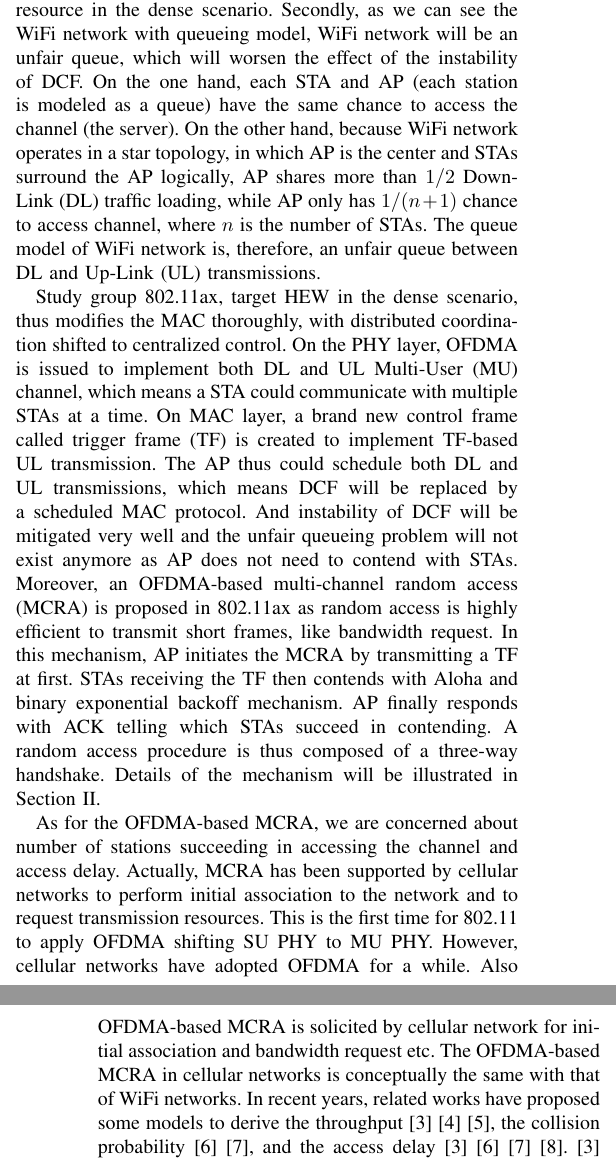
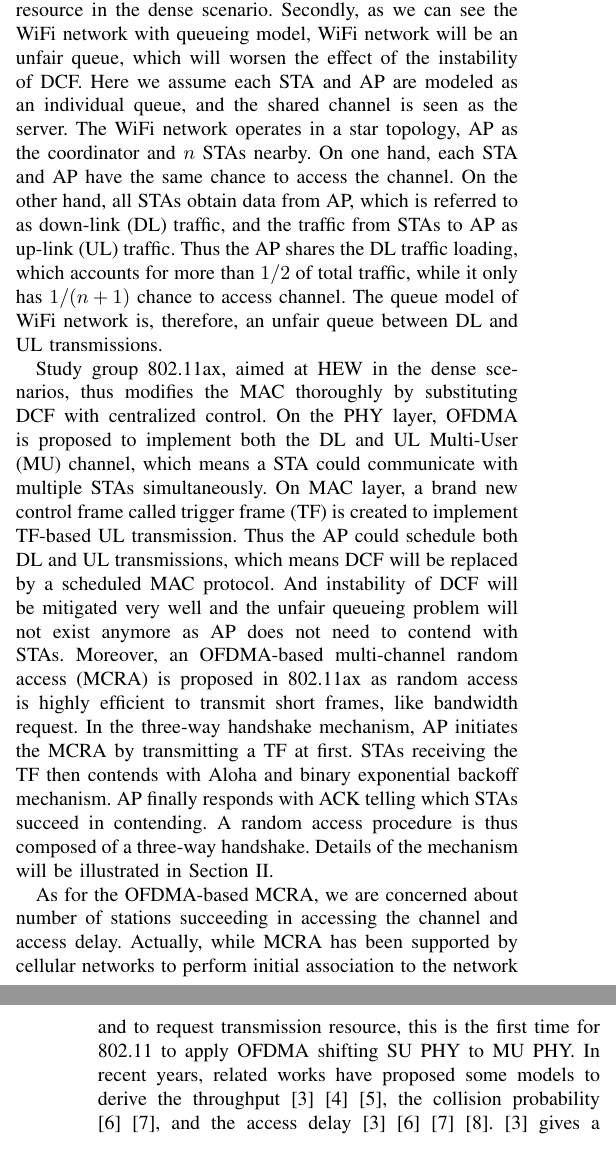
Before and after one commit to frank2679/paper_MCRA, a LaTeX paper (bare_jrnl.tex): two parts of the columns of pages 1 and 2 of 10, joined at a grey line, cut so that both start at the same text. Compiled offline with pdfLaTeX; a missing font is replaced by an installed copy or a similar font; a LaTeX package or settings file that is missing is left out.

Commit message:
merge modification from Jet

```diff
--- a/bare_jrnl.tex
+++ b/bare_jrnl.tex
@@ -498,19 +497,21 @@ The collision is caused by two problems, problem of unstable DCF and unfair queu
 First, DCF is inherently unstable as it is a random access protocol.
 Collisions will consume even more spectrum resource in the dense scenario.
 Secondly, as we can see the WiFi network with queueing model, WiFi network will be an unfair queue, which will worsen the effect of the instability of DCF.
-On the one hand, each STA and AP  (each station is modeled as a queue) have the same chance to access the channel (the server).
-On the other hand, because WiFi network operates in a star topology, in which AP is the center and STAs surround the AP logically, AP shares more than $1/2$ Down-Link (DL) traffic loading, while AP only has $1/(n+1)$ chance to access channel, where $n$ is the number of STAs.
-The queue model of WiFi network is, therefore, an unfair queue between DL and Up-Link (UL) transmissions.
+Here we assume each STA and AP are modeled as an individual queue, and the shared channel is seen as the server. The WiFi network operates in a star topology, AP as the coordinator and $n$ STAs nearby.
+On one hand, each STA and AP have the same chance to access the channel.
+On the other hand, all STAs obtain data from AP, which is referred to as down-link (DL) traffic, and the traffic from STAs to AP as up-link (UL) traffic.
+Thus the AP shares the DL traffic loading, which accounts for more than $1/2$ of total traffic, while it only has $1/(n+1)$ chance to access channel.
+The queue model of WiFi network is, therefore, an unfair queue between DL and UL transmissions.
 
 
 % DCF to scheduled MAC, TF-based UL
-Study group 802.11ax, target HEW in the dense scenario, thus modifies the MAC thoroughly, with distributed coordination shifted to centralized control.
-On the PHY layer, OFDMA is issued to implement both DL and UL Multi-User (MU) channel, which means a STA could communicate with multiple STAs at a time.
+Study group 802.11ax, aimed at HEW in the dense scenarios, thus modifies the MAC thoroughly by substituting DCF with centralized control.
+On the PHY layer, OFDMA is proposed to implement both the DL and UL Multi-User (MU) channel, which means a STA could communicate with multiple STAs simultaneously.
 On MAC layer, a brand new control frame called trigger frame (TF) is created to implement TF-based UL transmission.
-The AP thus could schedule both DL and UL transmissions, which means DCF will be replaced by a scheduled MAC protocol.
+Thus the AP could schedule both DL and UL transmissions, which means DCF will be replaced by a scheduled MAC protocol.
 And instability of DCF will be mitigated very well and the unfair queueing problem will not exist anymore as AP does not need to contend with STAs.
 Moreover, an OFDMA-based multi-channel random access (MCRA) is proposed in 802.11ax as random access is highly efficient to transmit short frames, like bandwidth request.
-In this mechanism, AP initiates the MCRA by transmitting a TF at first.
+In the three-way handshake mechanism, AP initiates the MCRA by transmitting a TF at first.
 STAs receiving the TF then contends with Aloha and binary exponential backoff mechanism.
 AP finally responds with ACK telling which STAs succeed in contending.
 A random access procedure is thus composed of a three-way handshake.
@@ -518,11 +519,7 @@ Details of the mechanism will be illustrated in Section \ref{sec_ax_feature}.
 
 % Related works of MCRA
 As for the OFDMA-based MCRA, we are concerned about number of stations succeeding in accessing the channel and access delay.
-Actually, MCRA has been supported by cellular networks to perform initial association to the network and to request transmission resources.
-This is the first time for 802.11 to apply OFDMA shifting SU PHY to MU PHY.
-However, cellular networks have adopted OFDMA for a while.
-Also OFDMA-based MCRA is solicited by cellular network for initial association and bandwidth request etc.
-The OFDMA-based MCRA in cellular networks is conceptually the same with that of WiFi networks.
+Actually, while MCRA has been supported by cellular networks to perform initial association to the network and to request transmission resource, this is the first time for 802.11 to apply OFDMA shifting SU PHY to MU PHY.
 In recent years, related works have proposed some models to derive the throughput \cite{zhou2008efficient}\cite{shen2003performance}\cite{choi2006multichannel}, the collision probability\cite{kim2012performance}\cite{seo2011design}, and the access delay \cite{zhou2008efficient}\cite{kim2012performance}\cite{seo2011design}\cite{behroozi1992delay}.
 \cite{zhou2008efficient} gives a closed-form expression of throughput for OFDMA system.
 \cite{shen2003performance} proposes a stabilized multi-channel slotted Aloha algorithm.
```
Also changed, not shown: bare_jrnl.pdf, bare_jrnl.tex (25 more changed lines).
